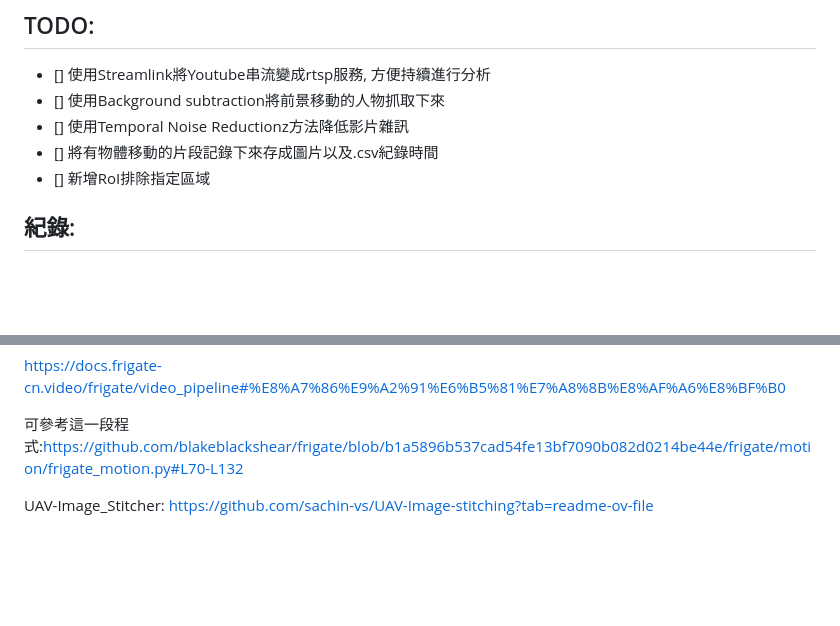
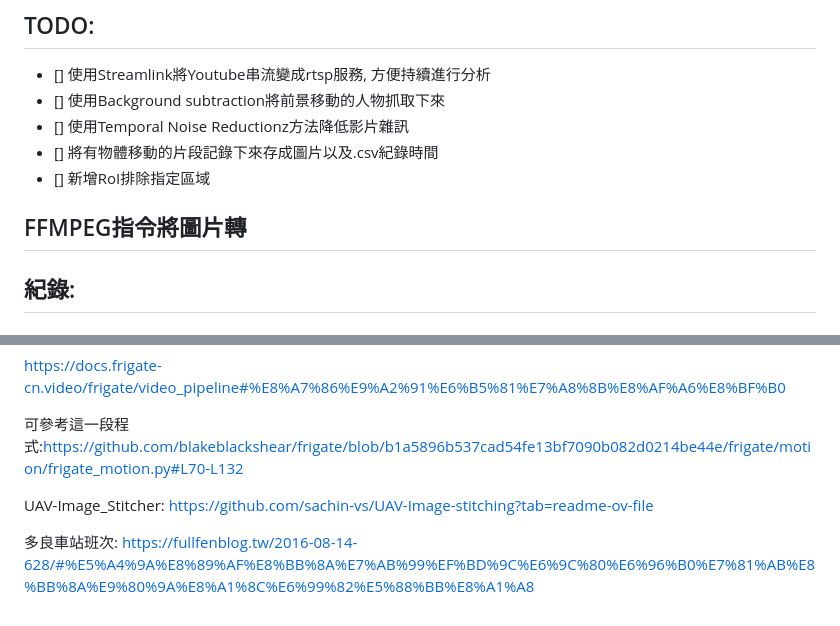
Before and after one commit to xwater8/Taitung-Duoliang-Train-Detect-System, a Markdown page: README.md, 2 parts joined by grey strips. Drawn GitHub-style; blank space fills up the shorter version.

```diff
--- a/README.md
+++ b/README.md
@@ -13,6 +13,8 @@
 - [] 將有物體移動的片段記錄下來存成圖片以及.csv紀錄時間
 - [] 新增RoI排除指定區域
 
+
+## FFMPEG指令將圖片轉
 
 ## 紀錄:
 ### 透過StreamLink將Youtube變成rtsp串流
@@ -146,3 +149,6 @@ https://docs.frigate-cn.video/frigate/video_pipeline#%E8%A7%86%E9%A2%91%E6%B5%81
 
 UAV-Image_Stitcher:
 https://github.com/sachin-vs/UAV-Image-stitching?tab=readme-ov-file
+
+多良車站班次:
+https://fullfenblog.tw/2016-08-14-628/#%E5%A4%9A%E8%89%AF%E8%BB%8A%E7%AB%99%EF%BD%9C%E6%9C%80%E6%96%B0%E7%81%AB%E8%BB%8A%E9%80%9A%E8%A1%8C%E6%99%82%E5%88%BB%E8%A1%A8
```
Also changed, not shown: other parts of README.md (+1 -0 lines).
